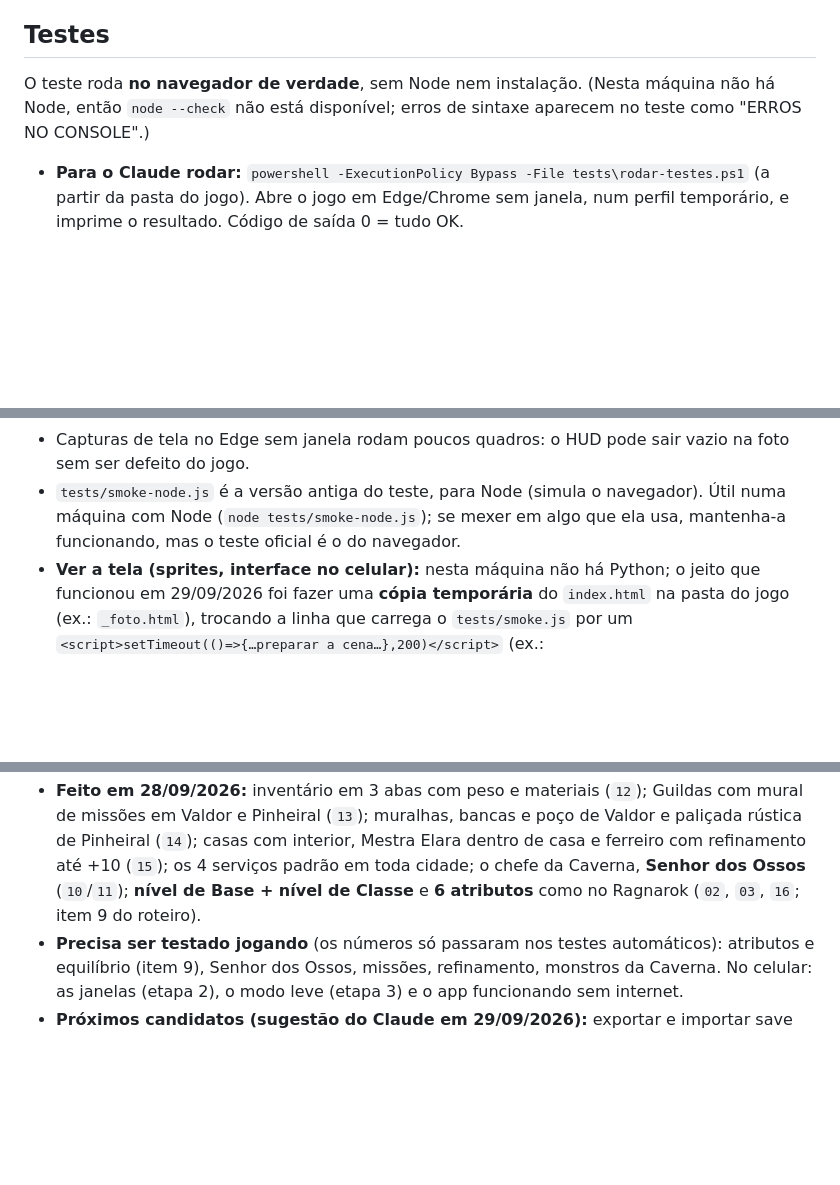
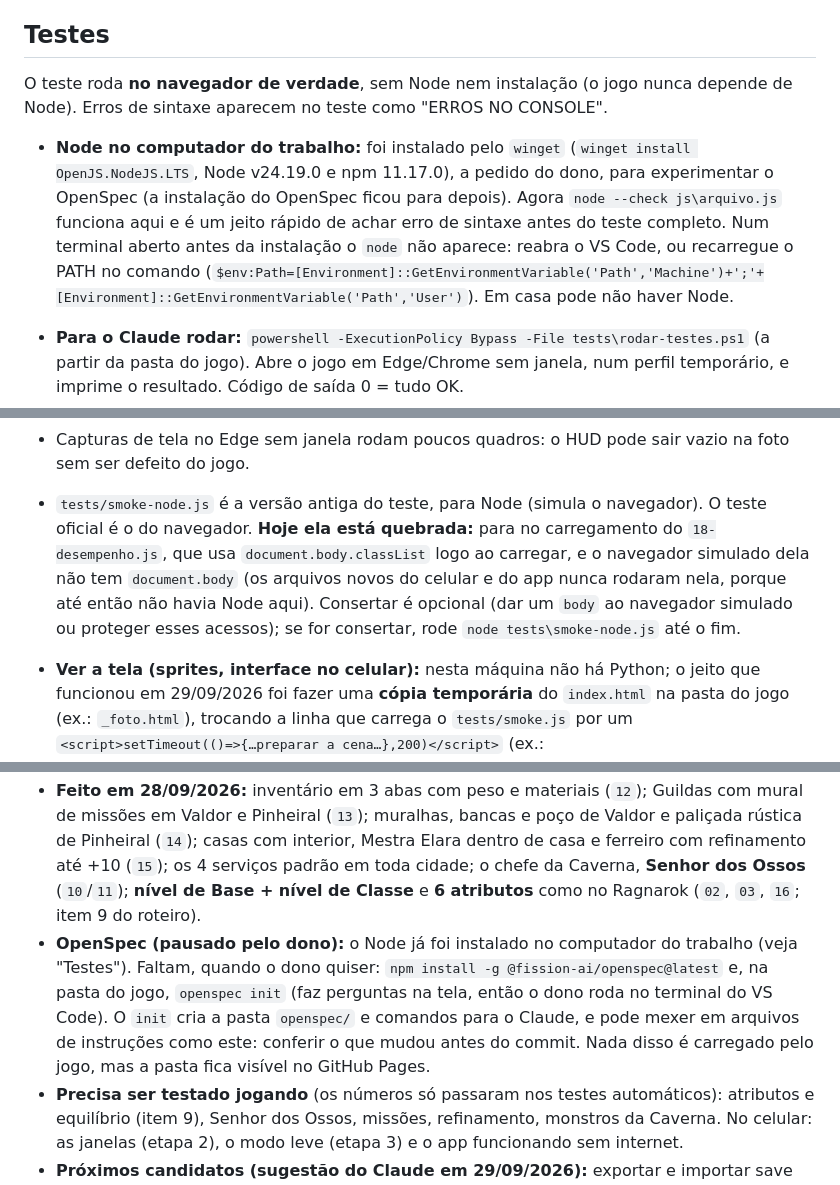
Before and after one commit to adrianpastore/ecos-de-valdoria, a Markdown page: CLAUDE.md, 3 parts joined by grey strips. Drawn GitHub-style; blank space fills up the shorter version.

Commit message:
CLAUDE.md: Node instalado no computador do trabalho
node --check já funciona aqui; o teste antigo para Node está quebrado
(para no 18-desempenho.js) e ficou anotado; OpenSpec pausado, com os
passos que faltam.

Co-Authored-By: Claude Opus 5.5 <noreply@anthropic.com>

```diff
--- a/CLAUDE.md
+++ b/CLAUDE.md
@@ -158,7 +158,8 @@ Chefes: Covil (Wyrm Carmesim), Encosta 03 (Mestre das Máscaras), 05 (Grande Tot
 
 ## Testes
 
-O teste roda **no navegador de verdade**, sem Node nem instalação. (Nesta máquina não há Node, então `node --check` não está disponível; erros de sintaxe aparecem no teste como "ERROS NO CONSOLE".)
+O teste roda **no navegador de verdade**, sem Node nem instalação (o jogo nunca depende de Node). Erros de sintaxe aparecem no teste como "ERROS NO CONSOLE".
+- **Node no computador do trabalho:** foi instalado pelo `winget` (`winget install OpenJS.NodeJS.LTS`, Node v24.19.0 e npm 11.17.0), a pedido do dono, para experimentar o OpenSpec (a instalação do OpenSpec ficou para depois). Agora `node --check js\arquivo.js` funciona aqui e é um jeito rápido de achar erro de sintaxe antes do teste completo. Num terminal aberto antes da instalação o `node` não aparece: reabra o VS Code, ou recarregue o PATH no comando (`$env:Path=[Environment]::GetEnvironmentVariable('Path','Machine')+';'+[Environment]::GetEnvironmentVariable('Path','User')`). Em casa pode não haver Node.
 
 - **Para o Claude rodar:** `powershell -ExecutionPolicy Bypass -File tests\rodar-testes.ps1` (a partir da pasta do jogo). Abre o jogo em Edge/Chrome sem janela, num perfil temporário, e imprime o resultado. Código de saída 0 = tudo OK.
 - **Para o dono ver:** abrir `tests/smoke.html` (ou `index.html?teste`). O resultado aparece por cima do jogo.
@@ -170,7 +171,7 @@ O teste roda **no navegador de verdade**, sem Node nem instalação. (Nesta máq
 - **Medidor de equilíbrio:** `powershell -ExecutionPolicy Bypass -File tests\rodar-testes.ps1 -Medir` (ou abrir `index.html?medir`) roda `tests/medidor.js`: monta um herói típico de cada classe nos níveis 5 a 30 (metade dos pontos no principal, metade em Vitalidade, equipamento Incomum do nível, habilidades aprendidas) e mede, com o jogo de verdade, quanto tempo e quantas ações ele leva para matar cada monstro do próprio nível (5 seguidos, sem recarregar mana nem habilidades), em quantos golpes cada monstro o mataria, a luta contra cada chefe e quantos monstros cada nível pede. Não passa nem falha: só imprime os números. `-Classe mago` mede só uma classe. Os números variam um pouco de uma rodada para outra (equipamento e posição sorteados): rode duas vezes antes de concluir. Ele silencia `log`/`banner` enquanto roda, porque "Mana insuficiente" a cada quadro deixava a página lenta a ponto de travar. Rode antes e depois de mexer em vida, ataque, defesa, XP ou habilidades. A XP de um monstro sai de `xpOf` (`02`).
 - O script tenta duas vezes: o navegador sem janela às vezes trava sozinho. Se travar nas duas, desconfie de laço infinito no jogo. Ele **não** usa `--virtual-time-budget` (esse recurso fazia o Edge travar com o teste longo); o teste roda inteiro antes do fim do carregamento da página.
 - Capturas de tela no Edge sem janela rodam poucos quadros: o HUD pode sair vazio na foto sem ser defeito do jogo.
-- `tests/smoke-node.js` é a versão antiga do teste, para Node (simula o navegador). Útil numa máquina com Node (`node tests/smoke-node.js`); se mexer em algo que ela usa, mantenha-a funcionando, mas o teste oficial é o do navegador.
+- `tests/smoke-node.js` é a versão antiga do teste, para Node (simula o navegador). O teste oficial é o do navegador. **Hoje ela está quebrada:** para no carregamento do `18-desempenho.js`, que usa `document.body.classList` logo ao carregar, e o navegador simulado dela não tem `document.body` (os arquivos novos do celular e do app nunca rodaram nela, porque até então não havia Node aqui). Consertar é opcional (dar um `body` ao navegador simulado ou proteger esses acessos); se for consertar, rode `node tests\smoke-node.js` até o fim.
 - **Ver a tela (sprites, interface no celular):** nesta máquina não há Python; o jeito que funcionou em 29/09/2026 foi fazer uma **cópia temporária** do `index.html` na pasta do jogo (ex.: `_foto.html`), trocando a linha que carrega o `tests/smoke.js` por um `<script>setTimeout(()=>{…preparar a cena…},200)</script>` (ex.: `enter({cls:'guerreiro',name:'X'});setTouchUI(true);toggle(bagEl,true)`), e rodar `msedge --headless=new --disable-gpu --user-data-dir=<pasta nova> --window-size=844,390 --virtual-time-budget=4000 --screenshot=<arquivo.png> <url da cópia>`; depois apagar a cópia. `--force-device-scale-factor=2` imita tela de celular. O Edge sem janela não desenha com menos de ~500 px de largura, então fotos "em pé" (390 de largura) saem cortadas sem ser defeito do jogo.
 - **Ler um resultado do navegador** (ex.: procurar uma árvore num mapa, medir tempo): o script precisa rodar **na hora**, sem `setTimeout`, e o Edge deve ser aberto com `Start-Process … --dump-dom`, redirecionando a saída para um arquivo (como faz o `rodar-testes.ps1`); o resultado vai num `<pre id="…">`.
 - **Medir desempenho:** chamar `update`/`render` várias vezes e, depois de cada quadro, `ctx.getImageData(0,0,1,1)`; sem isso o navegador adia a pintura e o tempo sai falso (quase zero).
@@ -182,6 +183,7 @@ Tudo abaixo está no GitHub; nada ficou pela metade. O site é **https://adrianp
 - **Equilíbrio (29/09/2026, à tarde):** medidor (`tests/medidor.js`), monstros comuns mais duros, chefes com 12× a vida, Guerreiro com ataque básico mais rápido e barra de XP maior (item 7 do roteiro, com os números). **O dono ainda precisa testar jogando**, principalmente se subir de nível ficou arrastado e se o Guerreiro está lento demais contra chefes.
 - **Feito em 29/09/2026:** ícone próprio para cada um dos 28 materiais (`12`, `MATSHP`); campo `clear` nos mapas (tirou a árvore ao lado da passagem do rio na Estrada do Sul); **lançamento no celular, itens 2.1 e 2.2 do roteiro**: controles de toque (joystick e botões em arco, `17`), janelas para o dedo (CSS), "Equipados/Status" na bolsa do celular, desempenho (`18`, modo leve automático), tela inicial inteira no celular deitado e o **jogo instalável como app** (`manifest.json`, `sw.js`, `19`, `icones/`). O dono testou no celular a etapa 1 dos controles e a instalação do app ("foi!!").
 - **Feito em 28/09/2026:** inventário em 3 abas com peso e materiais (`12`); Guildas com mural de missões em Valdor e Pinheiral (`13`); muralhas, bancas e poço de Valdor e paliçada rústica de Pinheiral (`14`); casas com interior, Mestra Elara dentro de casa e ferreiro com refinamento até +10 (`15`); os 4 serviços padrão em toda cidade; o chefe da Caverna, **Senhor dos Ossos** (`10`/`11`); **nível de Base + nível de Classe** e **6 atributos** como no Ragnarok (`02`, `03`, `16`; item 9 do roteiro).
+- **OpenSpec (pausado pelo dono):** o Node já foi instalado no computador do trabalho (veja "Testes"). Faltam, quando o dono quiser: `npm install -g @fission-ai/openspec@latest` e, na pasta do jogo, `openspec init` (faz perguntas na tela, então o dono roda no terminal do VS Code). O `init` cria a pasta `openspec/` e comandos para o Claude, e pode mexer em arquivos de instruções como este: conferir o que mudou antes do commit. Nada disso é carregado pelo jogo, mas a pasta fica visível no GitHub Pages.
 - **Precisa ser testado jogando** (os números só passaram nos testes automáticos): atributos e equilíbrio (item 9), Senhor dos Ossos, missões, refinamento, monstros da Caverna. No celular: as janelas (etapa 2), o modo leve (etapa 3) e o app funcionando sem internet.
 - **Próximos candidatos (sugestão do Claude em 29/09/2026):** exportar e importar save (2.3, o próximo natural do lançamento, evita perder o herói se o celular limpar os dados), depois divulgação (2.4). Outros: Caixa Velha (aprovada), cartas (item 3, precisa de decisões do dono), interiores das casas comuns de Valdor, valor de venda dos itens refinados, música, visual por especialização, Transcender (futuro), multiplayer (futuro).
 - **Git:** fazer commit local no fim de cada etapa; **enviar ao GitHub (`push`) só quando o dono disser** ("pode enviar"). Mensagens de commit em português, terminando com a linha `Co-Authored-By` do Claude. No computador do trabalho o `git` não está no PATH (`C:\Program Files\Git\cmd\git.exe`) e o push precisa de `GCM_INTERACTIVE=always`. Nesse computador o git também não tem nome e e-mail configurados: faça o commit com `-c user.name=adrianpastore -c user.email=adrianqpastore@gmail.com` (os mesmos dos commits anteriores), sem mudar a configuração da máquina. No PowerShell o `push` termina com "erro 255" mesmo dando certo (o git escreve o aviso na saída de erro): confira pela linha `xxxx..yyyy main -> main` e pelo `git status -sb` sem `[ahead]`. Para saber quando o site publicou: `https://api.github.com/repos/adrianpastore/ecos-de-valdoria/actions/runs?per_page=1`.
```
